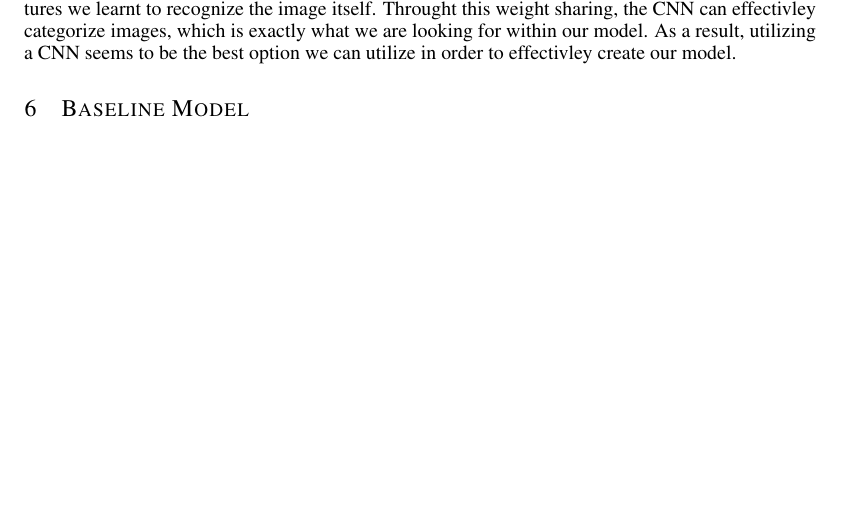
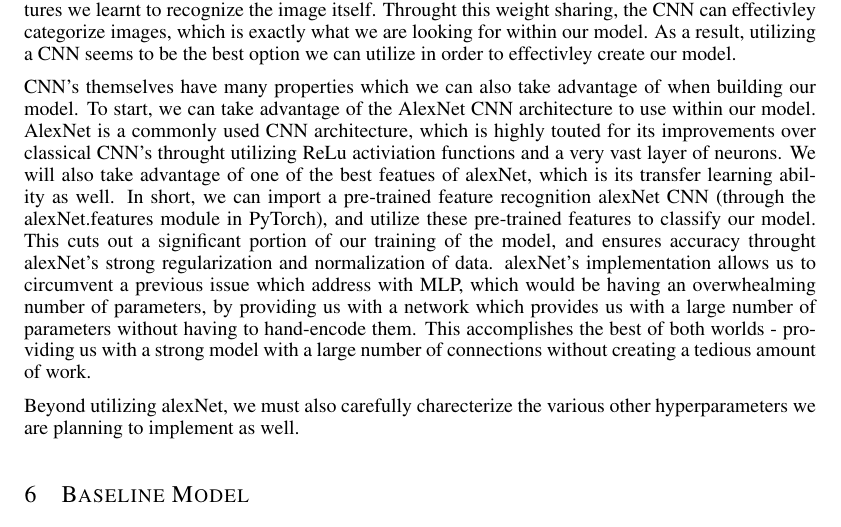
Before and after one commit to johnangelou2/Pokemon_Image_Recognition, a LaTeX paper (APS360_Project.tex): part of page 2 of 8, cut so that both start at the same text, the shorter picture padded with empty space. Compiled offline with pdfLaTeX.

Commit message:
Alex_Net

```diff
--- a/APS360_Project.tex
+++ b/APS360_Project.tex
@@ -86,6 +86,9 @@
 
 In contrast, CNN's provide us with great amounts of flexibility in terms of our inputs, while not sacrificing the quality of predictions. CNN's operate with a logic that we do not need to process every single feature, and instead we can learn local features of an image and dectct these features throught an image. In other words, if we can learn features of an image, we can then use these features we learnt to recognize the image itself. Throught this weight sharing, the CNN can effectivley categorize images, which is exactly what we are looking for within our model. As a result, utilizing a CNN seems to be the best option we can utilize in order to effectivley create our model.
 
+CNN's themselves have many properties which we can also take advantage of when building our model. To start, we can take advantage of the AlexNet CNN architecture to use within our model. AlexNet is a commonly used CNN architecture, which is highly touted for its improvements over classical CNN's throught utilizing ReLu activiation functions and a very vast layer of neurons. We will also take advantage of one of the best featues of alexNet, which is its transfer learning ability as well. In short, we can import a pre-trained feature recognition alexNet CNN (through the alexNet.features module in PyTorch), and utilize these pre-trained features to classify our model. This cuts out a significant portion of our training of the model, and ensures accuracy throught alexNet's strong regularization and normalization of data. alexNet's implementation allows us to circumvent a previous issue which address with MLP, which would be having an overwhealming number of parameters, by providing us with a network which provides us with a large number of parameters without having to hand-encode them. This accomplishes the best of both worlds - providing us with a strong model with a large number of connections without creating a tedious amount of work.
+
+Beyond utilizing alexNet, we must also carefully charecterize the various other hyperparameters we are planning to implement as well.
 \section {Baseline Model}
 
 Insert baseline here
```
